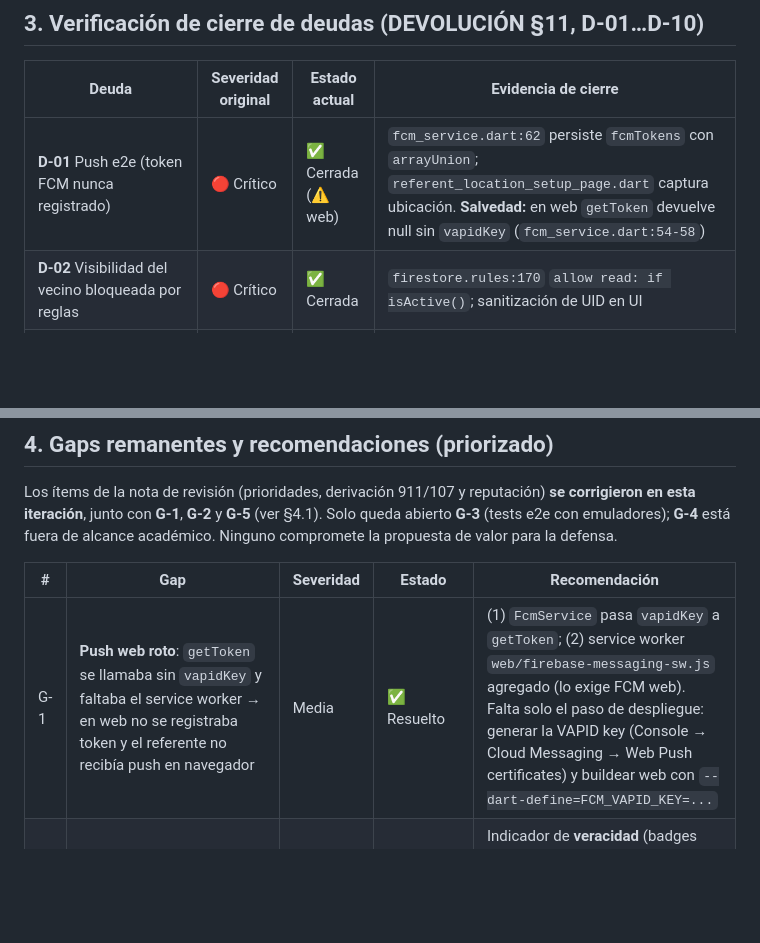
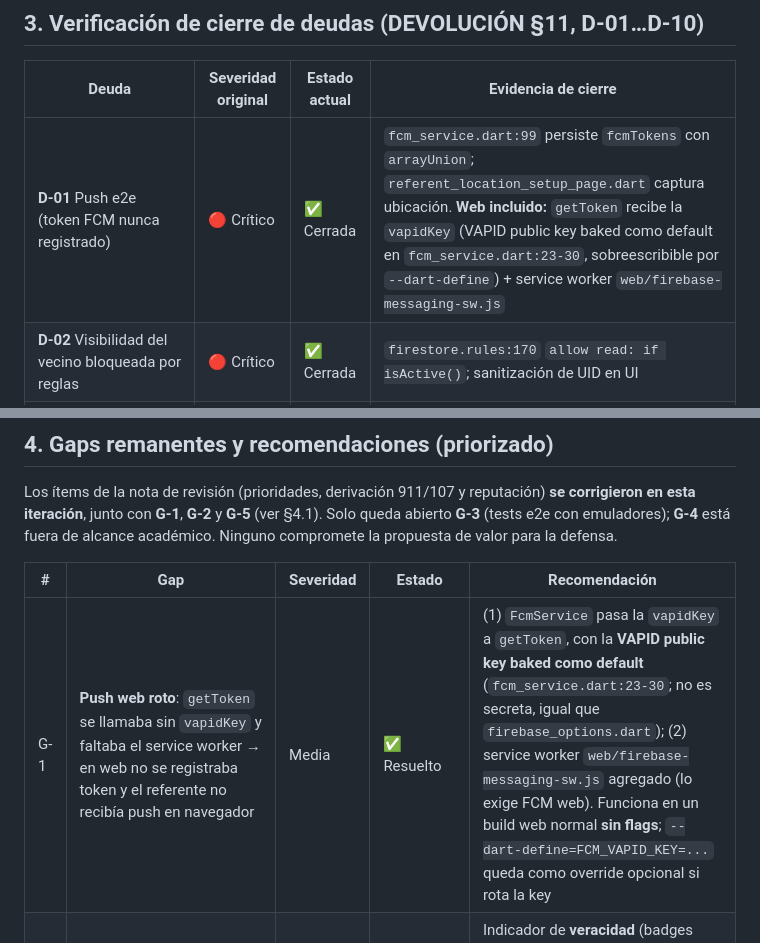
Before and after one commit to GestionDeProyectos-TeamEmergencias/app-coordinacion-comunitaria, a Markdown page: docs/AUDITORIA_TRAZABILIDAD.md, 2 parts joined by grey strips. Rendered like a GitHub page; blank space fills up the shorter version.

```diff
--- a/docs/AUDITORIA_TRAZABILIDAD.md
+++ b/docs/AUDITORIA_TRAZABILIDAD.md
@@ -94,7 +94,7 @@ El producto **cumple lo prometido** en sus cuatro pilares de valor, todos operat
 
 | Deuda | Severidad original | Estado actual | Evidencia de cierre |
 |---|---|---|---|
-| **D-01** Push e2e (token FCM nunca registrado) | 🔴 Crítico | ✅ Cerrada (⚠️ web) | `fcm_service.dart:62` persiste `fcmTokens` con `arrayUnion`; `referent_location_setup_page.dart` captura ubicación. **Salvedad:** en web `getToken` devuelve null sin `vapidKey` (`fcm_service.dart:54-58`) |
+| **D-01** Push e2e (token FCM nunca registrado) | 🔴 Crítico | ✅ Cerrada | `fcm_service.dart:99` persiste `fcmTokens` con `arrayUnion`; `referent_location_setup_page.dart` captura ubicación. **Web incluido:** `getToken` recibe la `vapidKey` (VAPID public key baked como default en `fcm_service.dart:23-30`, sobreescribible por `--dart-define`) + service worker `web/firebase-messaging-sw.js` |
 | **D-02** Visibilidad del vecino bloqueada por reglas | 🔴 Crítico | ✅ Cerrada | `firestore.rules:170` `allow read: if isActive()`; sanitización de UID en UI |
 | **D-03** Derivación 911/107 no cableada en cliente | 🔴 Alto | ✅ Cerrada | enum `vitalRiskDetected` con displayName de derivación (`incident_event.dart:76,113`); `vital_risk_dialog.dart` |
 | **D-04** Disclaimer + TyC inexistentes | 🟡 Medio | ✅ Cerrada | `terms/` (`terms_page.dart`, `terms_provider.dart`, `terms_config.dart`) |
@@ -116,7 +116,7 @@ compromete la propuesta de valor para la defensa.
 
 | # | Gap | Severidad | Estado | Recomendación |
 |---|---|---|---|---|
-| G-1 | **Push web roto**: `getToken` se llamaba sin `vapidKey` y faltaba el service worker → en web no se registraba token y el referente no recibía push en navegador | Media | ✅ Resuelto | (1) `FcmService` pasa `vapidKey` a `getToken`; (2) service worker `web/firebase-messaging-sw.js` agregado (lo exige FCM web). Falta solo el paso de despliegue: generar la VAPID key (Console → Cloud Messaging → Web Push certificates) y buildear web con `--dart-define=FCM_VAPID_KEY=...` |
+| G-1 | **Push web roto**: `getToken` se llamaba sin `vapidKey` y faltaba el service worker → en web no se registraba token y el referente no recibía push en navegador | Media | ✅ Resuelto | (1) `FcmService` pasa la `vapidKey` a `getToken`, con la **VAPID public key baked como default** (`fcm_service.dart:23-30`; no es secreta, igual que `firebase_options.dart`); (2) service worker `web/firebase-messaging-sw.js` agregado (lo exige FCM web). Funciona en un build web normal **sin flags**; `--dart-define=FCM_VAPID_KEY=...` queda como override opcional si rota la key |
 | G-2 | **La verificación del referente no se aprovechaba**: la confirmación in-situ no se reflejaba en el panel | Baja | ✅ Resuelto (como veracidad) | Indicador de **veracidad** (badges Avalado/En disputa/Descartado) derivado en vivo del historial. **Deliberadamente NO se cableó al `priorityScore`**: prioridad=urgencia y verificación=veracidad son ortogonales |
 | G-3 | **Sin tests de integración e2e**: las suites son unitarias con mocks; no hay prueba end-to-end del pipeline completo | Media | ⚠️ Abierto | Test de integración con emuladores (Firestore + Functions) para el flujo reporte→alerta |
 | G-4 | **Escala: sin geohashing**: `findNearbyReferentes` trae candidatos y filtra por distancia; correcto a escala barrial, costoso a gran escala | Baja | ➖ Fuera de alcance | Geohashing/consulta espacial si se proyecta crecimiento (fuera de alcance académico) |
```
Also changed, not shown: other parts of docs/AUDITORIA_TRAZABILIDAD.md (+8 -7 lines).
